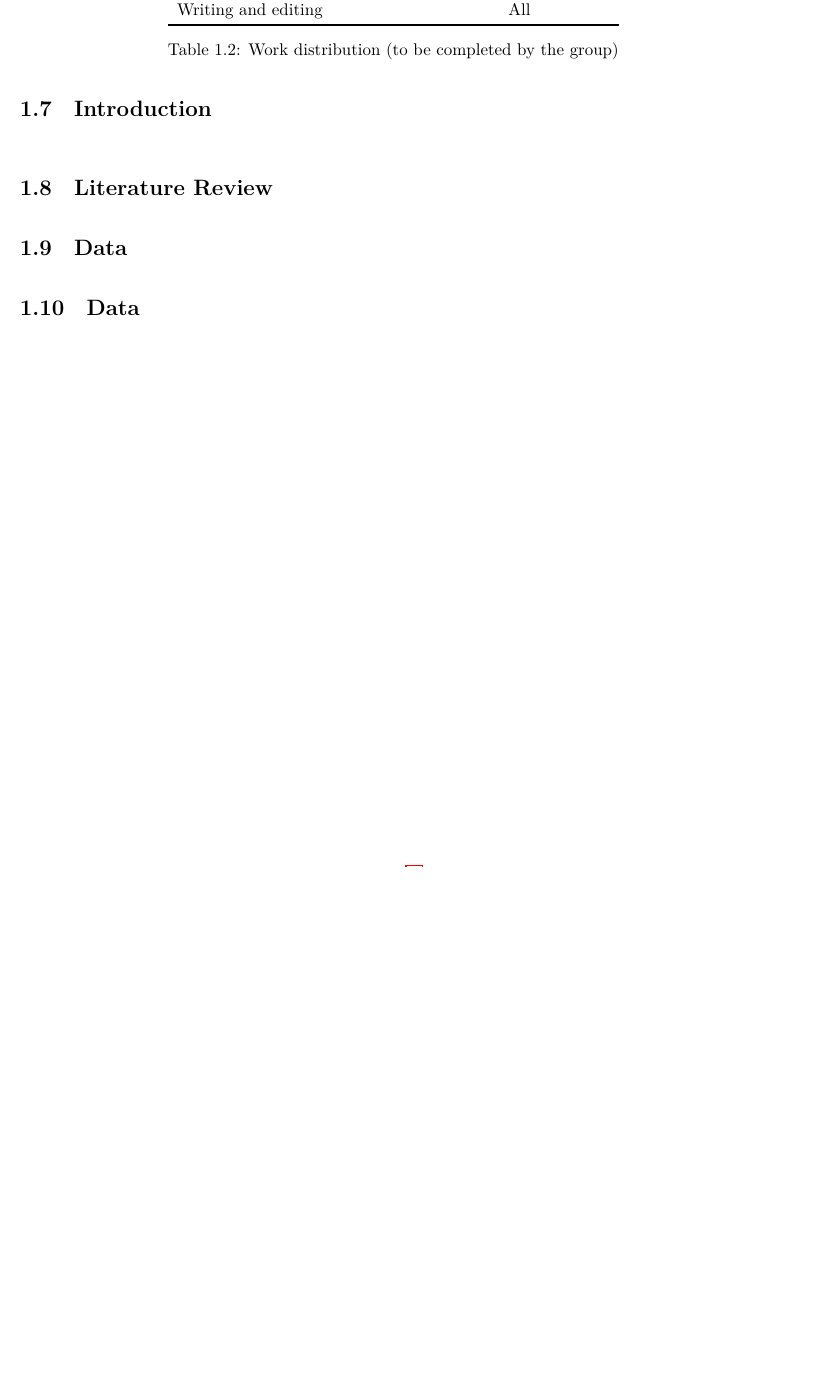
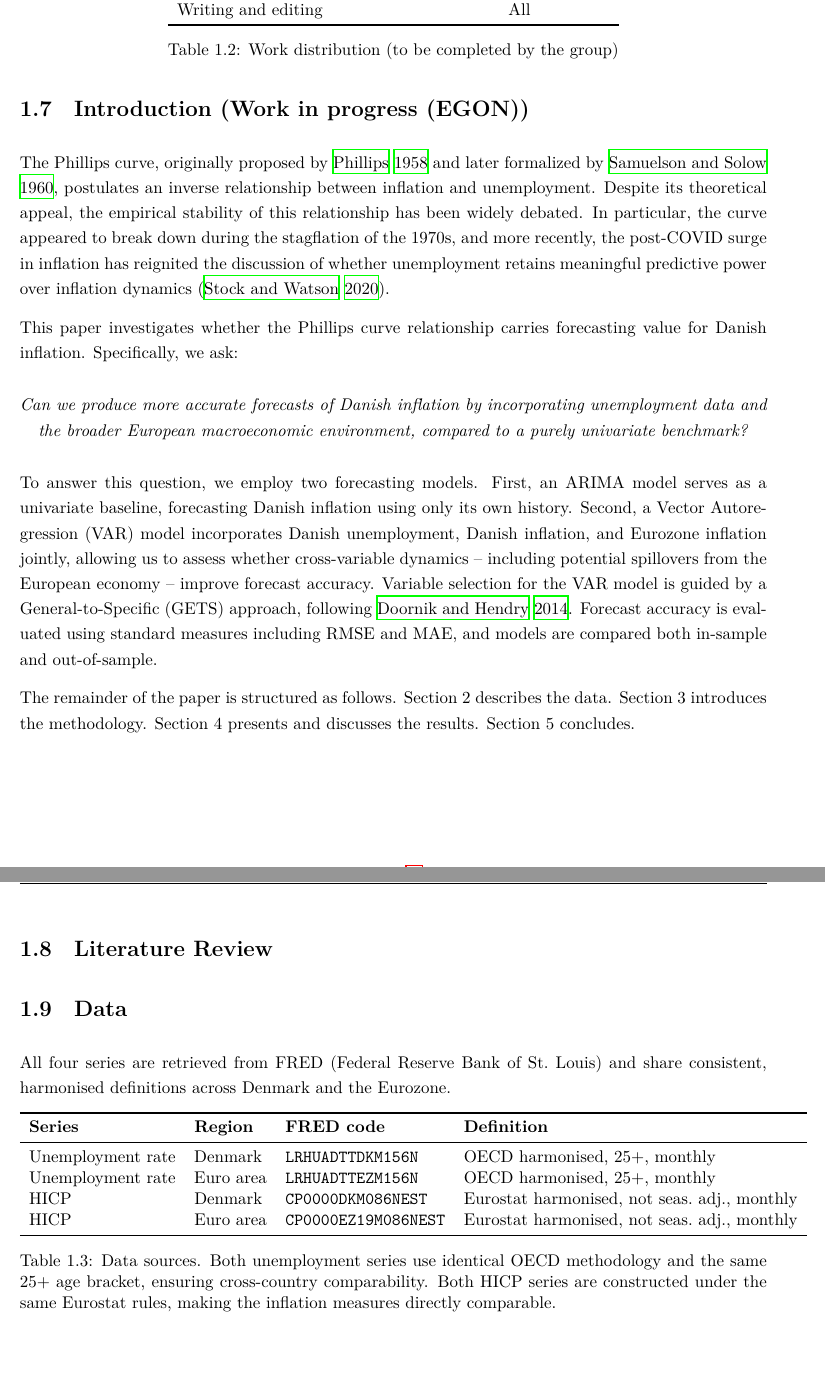
Before and after one commit to sbrostrup/Predictive-Analytics---Final-Eksamen, a LaTeX document (main.tex, which reads Afsnit/01_introduction.tex, Afsnit/03_data.tex): part of page 12 of 12 before the commit and two parts of pages 12 and 13 of 13 after it, the two joined at a grey line, cut so that both start at the same text, the shorter picture padded with empty space. Compiled offline with XeLaTeX.

Commit message:
Framework

```diff
--- a/Afsnit/01_introduction.tex
+++ b/Afsnit/01_introduction.tex
@@ -1,4 +1,32 @@
 % ============================================================
 %  1. INTRODUCTION
 % ============================================================
-\section{Introduction}\label{sec:introduction}
+\section{Introduction (Work in progress (EGON))}\label{sec:introduction}
+The Phillips curve, originally proposed by \cite{phillips1958} and later
+formalized by \cite{samuelson1960}, postulates an inverse relationship between
+inflation and unemployment. Despite its theoretical appeal, the empirical
+stability of this relationship has been widely debated. In particular, the
+curve appeared to break down during the stagflation of the 1970s, and more
+recently, the post-COVID surge in inflation has reignited the discussion of
+whether unemployment retains meaningful predictive power over inflation dynamics
+\parencite{stock2019}.
+
+This paper investigates whether the Phillips curve relationship carries
+forecasting value for Danish inflation. Specifically, we ask:
+\begin{center}
+    \textit{Can we produce more accurate forecasts of Danish inflation by incorporating unemployment data and the broader European macroeconomic environment, compared to a purely univariate benchmark?}
+\end{center}
+To answer this question, we employ two forecasting models. First, an
+ARIMA model serves as a univariate baseline, forecasting Danish inflation using
+only its own history. Second, a Vector Autoregression (VAR) model incorporates
+Danish unemployment, Danish inflation, and Eurozone inflation jointly, allowing
+us to assess whether cross-variable dynamics -- including potential spillovers
+from the European economy -- improve forecast accuracy. Variable selection for
+the VAR model is guided by a General-to-Specific (GETS) approach, following
+\cite{doornik2014}. Forecast accuracy is evaluated using standard measures
+including RMSE and MAE, and models are compared both in-sample and
+out-of-sample.
+
+The remainder of the paper is structured as follows. Section 2 describes the
+data. Section 3 introduces the methodology. Section 4 presents and discusses
+the results. Section 5 concludes.
--- a/Afsnit/03_data.tex
+++ b/Afsnit/03_data.tex
@@ -2,3 +2,24 @@
 %  3. DATA
 % ============================================================
 \section{Data}\label{sec:data}
+
+All four series are retrieved from FRED (Federal Reserve Bank of St.\ Louis)
+and share consistent, harmonised definitions across Denmark and the Eurozone.
+
+\begin{table}[h!]
+\centering
+\begin{tabular}{llll}
+\toprule
+\textbf{Series} & \textbf{Region} & \textbf{FRED code} & \textbf{Definition} \\
+\midrule
+Unemployment rate & Denmark   & \texttt{LRHUADTTDKM156N}   & OECD harmonised, 25+, monthly \\
+Unemployment rate & Euro area & \texttt{LRHUADTTEZM156N}   & OECD harmonised, 25+, monthly \\
+HICP              & Denmark   & \texttt{CP0000DKM086NEST}  & Eurostat harmonised, not seas.\ adj., monthly \\
+HICP              & Euro area & \texttt{CP0000EZ19M086NEST}& Eurostat harmonised, not seas.\ adj., monthly \\
+\bottomrule
+\end{tabular}
+\caption{Data sources. Both unemployment series use identical OECD methodology
+and the same 25+ age bracket, ensuring cross-country comparability.
+Both HICP series are constructed under the same Eurostat rules,
+making the inflation measures directly comparable.}
+\end{table}
--- a/main.tex
+++ b/main.tex
@@ -136,7 +136,7 @@ coltitle=white,center title}}
 \forfatter{MSc in Business Administration and Mathematics - Cand.merc.(mat.)}
 \vejleder{Professors: Herdis Steingrimsdottir, Thomas Einfeldt}
 \normalsider{Number of pages: 15}
-\date{Students: Casper Egon Hansen (S161795), Markus Emil Skifter (S160645), Sebastian Brostrup (S161547), Albert Scrøder}
+\date{Students: Casper Egon Hansen (S161795), Markus Emil Skifter (S160645), Sebastian Brostrup (S161547), Albert Scrøder \textcolor{red}{mangler studienummer}}
 \anslag{ \hspace{0.12cm} 29 May, 2026}
 
 %%%%%%%%%%%%%%%%%%%%%%%%%%%%%%%%%%%%%%%%%%%%%%%%%%%%%%%%%%%%%%%%%%%%%%%%%%%%%%%%%
```
Also changed, not shown: Bilag/Litteratur.bib (+91 -0 lines), main.tex (1 more changed lines).
